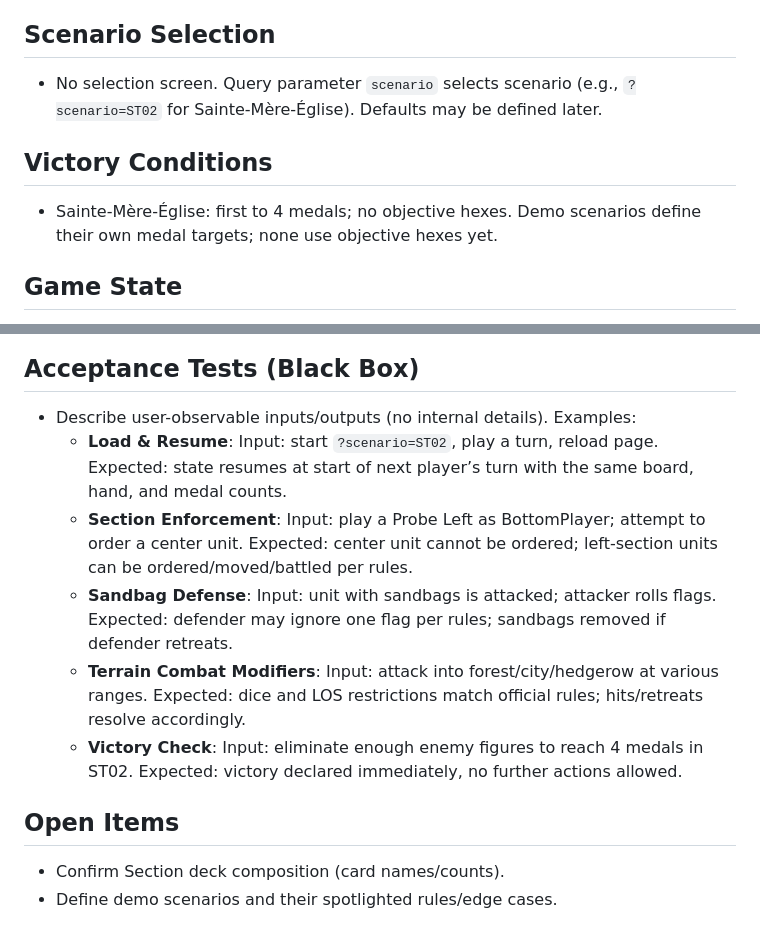
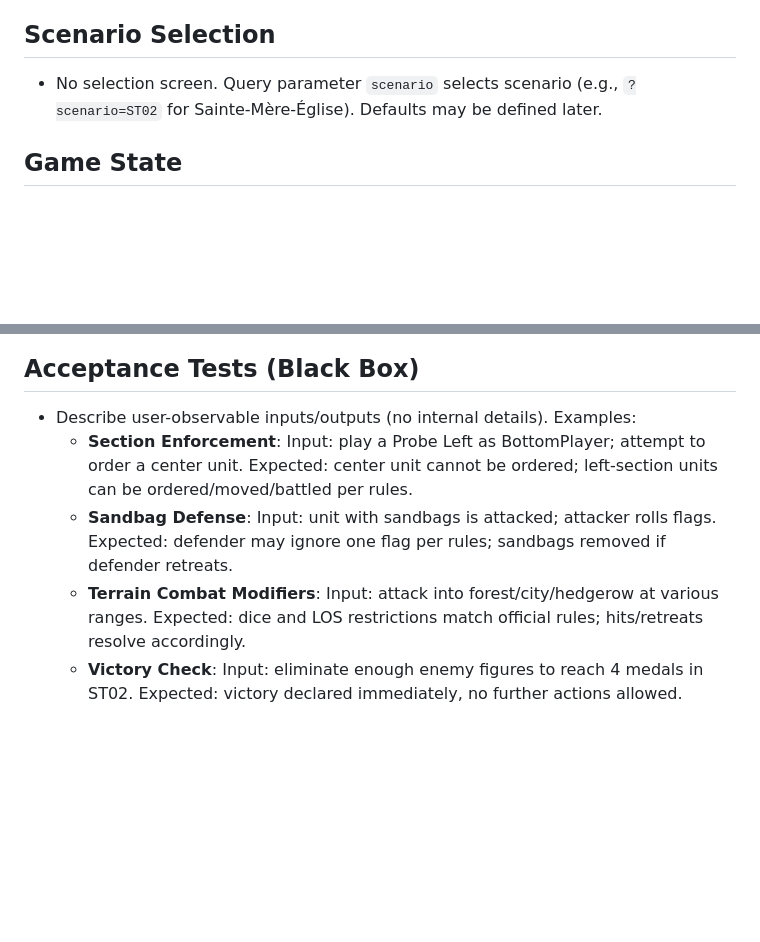
Before and after one commit to xpmatteo/auto-memoir44, a Markdown page: doc/SPEC.md, 2 parts joined by grey strips. GitHub-like rendering; blank space fills up the shorter version.

```diff
--- a/doc/SPEC.md
+++ b/doc/SPEC.md
@@ -34,9 +34,6 @@
 ## Scenario Selection
 - No selection screen. Query parameter `scenario` selects scenario (e.g., `?scenario=ST02` for Sainte-Mère-Église). Defaults may be defined later.
 
-## Victory Conditions
-- Sainte-Mère-Église: first to 4 medals; no objective hexes. Demo scenarios define their own medal targets; none use objective hexes yet.
-
 ## Game State
 - Central `GameState`:
   - `legalMoves()` returns all legal moves for active player.
@@ -56,12 +53,7 @@
 
 ## Acceptance Tests (Black Box)
 - Describe user-observable inputs/outputs (no internal details). Examples:
-  - **Load & Resume**: Input: start `?scenario=ST02`, play a turn, reload page. Expected: state resumes at start of next player’s turn with the same board, hand, and medal counts.
   - **Section Enforcement**: Input: play a Probe Left as BottomPlayer; attempt to order a center unit. Expected: center unit cannot be ordered; left-section units can be ordered/moved/battled per rules.
   - **Sandbag Defense**: Input: unit with sandbags is attacked; attacker rolls flags. Expected: defender may ignore one flag per rules; sandbags removed if defender retreats.
   - **Terrain Combat Modifiers**: Input: attack into forest/city/hedgerow at various ranges. Expected: dice and LOS restrictions match official rules; hits/retreats resolve accordingly.
   - **Victory Check**: Input: eliminate enough enemy figures to reach 4 medals in ST02. Expected: victory declared immediately, no further actions allowed.
-
-## Open Items
-- Confirm Section deck composition (card names/counts).
-- Define demo scenarios and their spotlighted rules/edge cases.
```
Also changed, not shown: CLAUDE.md (+0 -114 lines), doc/BRIEF.md (deleted, +0 -28 lines).
